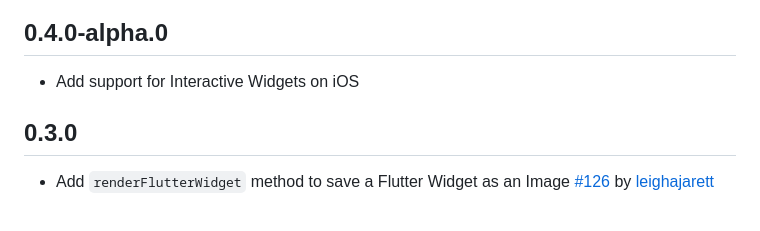
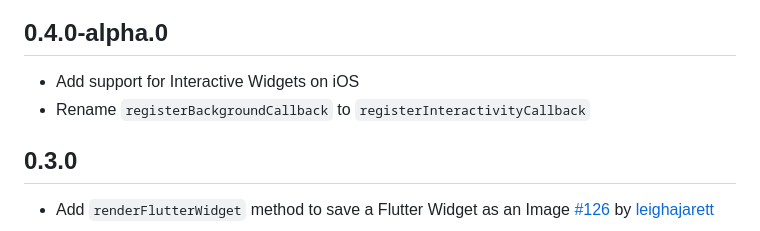
Before and after one commit to ABausG/home_widget, a Markdown page: CHANGELOG.md, the part around the change. Drawn GitHub-style.

Commit message:
Finish Changelog

```diff
--- a/CHANGELOG.md
+++ b/CHANGELOG.md
@@ -1,5 +1,6 @@
 ## 0.4.0-alpha.0
 * Add support for Interactive Widgets on iOS
+* Rename `registerBackgroundCallback` to `registerInteractivityCallback`
 
 ## 0.3.0
 * Add `renderFlutterWidget` method to save a Flutter Widget as an Image [#126](https://github.com/ABausG/home_widget/pull/126) by [leighajarett](https://github.com/leighajarett)
```
